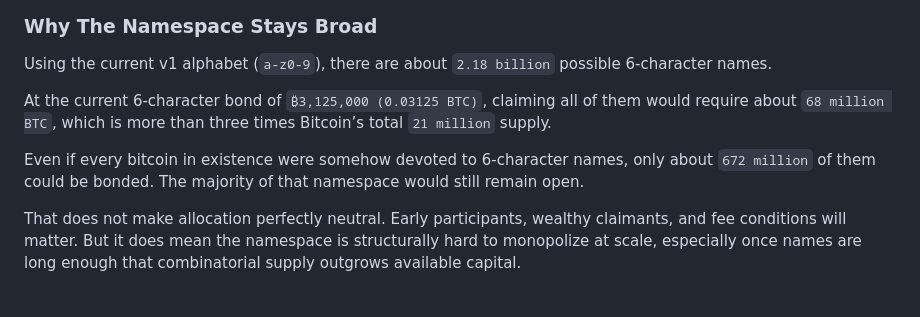
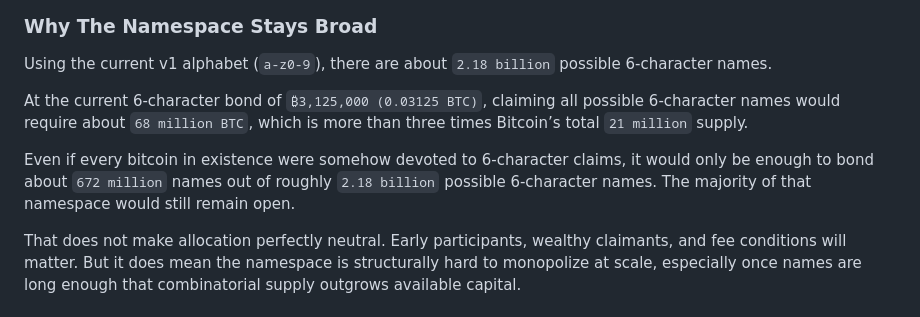
Before and after one commit to deekay/gns, a Markdown page: README.md, the part around the change. Drawn GitHub-style.

Commit message:
Clarify 6-character namespace math

```diff
--- a/README.md
+++ b/README.md
@@ -230,9 +230,9 @@ That makes short names economically expensive to corner while keeping the long t
 
 Using the current v1 alphabet (`a-z0-9`), there are about `2.18 billion` possible 6-character names.
 
-At the current 6-character bond of `₿3,125,000 (0.03125 BTC)`, claiming all of them would require about `68 million BTC`, which is more than three times Bitcoin’s total `21 million` supply.
+At the current 6-character bond of `₿3,125,000 (0.03125 BTC)`, claiming all possible 6-character names would require about `68 million BTC`, which is more than three times Bitcoin’s total `21 million` supply.
 
-Even if every bitcoin in existence were somehow devoted to 6-character names, only about `672 million` of them could be bonded. The majority of that namespace would still remain open.
+Even if every bitcoin in existence were somehow devoted to 6-character claims, it would only be enough to bond about `672 million` names out of roughly `2.18 billion` possible 6-character names. The majority of that namespace would still remain open.
 
 That does not make allocation perfectly neutral. Early participants, wealthy claimants, and fee conditions will matter. But it does mean the namespace is structurally hard to monopolize at scale, especially once names are long enough that combinatorial supply outgrows available capital.
 
```
Also changed, not shown: docs/core/GNS_ONE_PAGER.md (+2 -2 lines).
